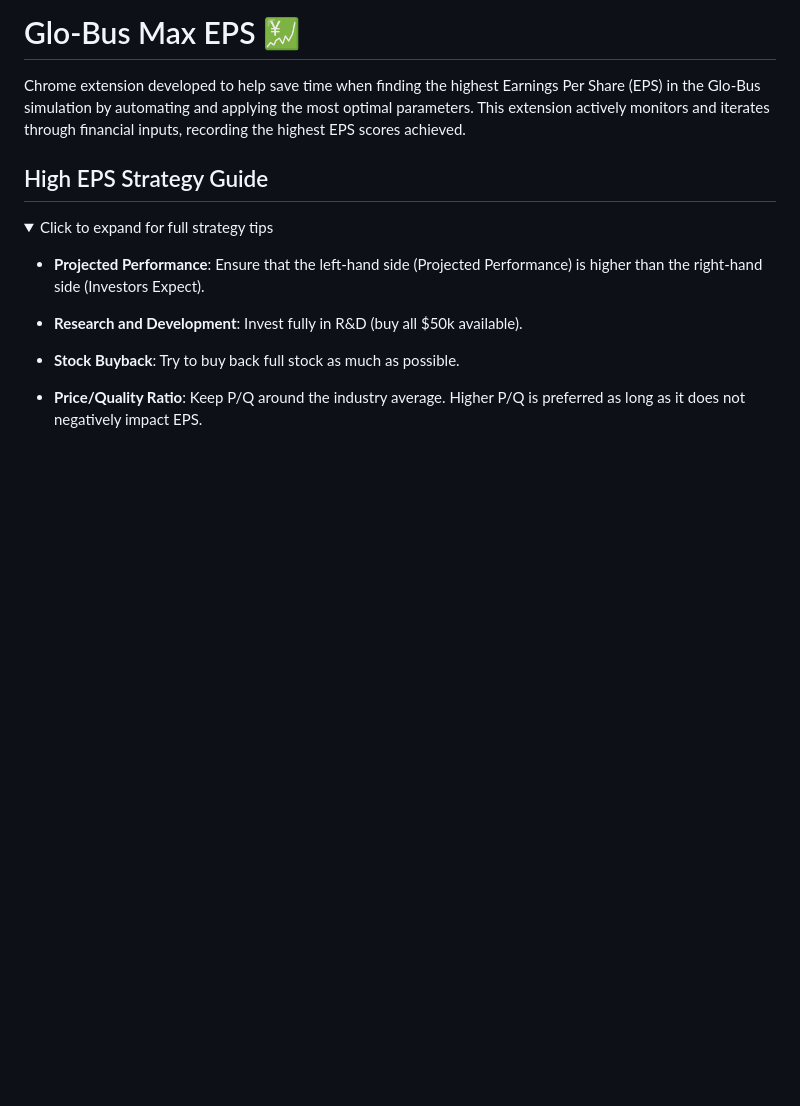
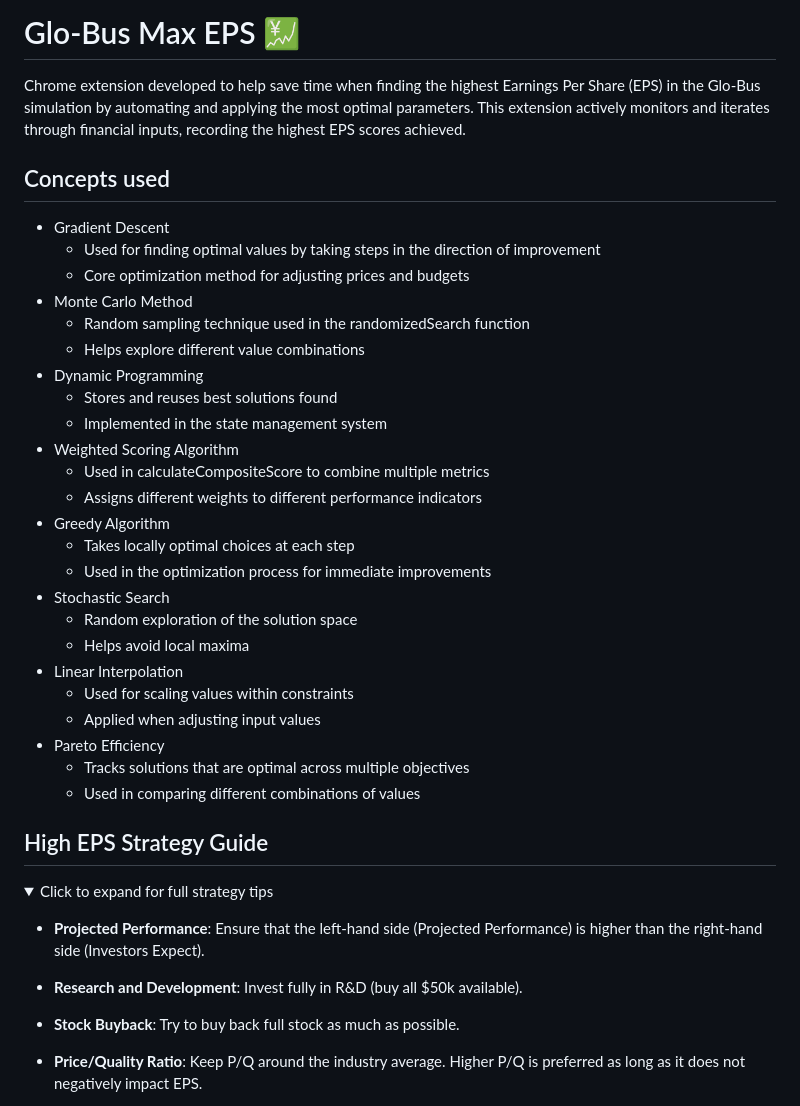
Before and after one commit to sankeer28/glo-bus-max-eps, a Markdown page: README.md, the part around the change. Rendered like a GitHub page; folded sections open; blank space fills up the shorter version.

```diff
--- a/README.md
+++ b/README.md
@@ -2,6 +2,32 @@
 # Glo-Bus Max EPS 💹
 
 Chrome extension developed to help save time when finding the highest Earnings Per Share (EPS) in the Glo-Bus simulation by automating and applying the most optimal parameters. This extension actively monitors and iterates through financial inputs, recording the highest EPS scores achieved.
+
+## Concepts used
+- Gradient Descent
+  - Used for finding optimal values by taking steps in the direction of improvement
+  - Core optimization method for adjusting prices and budgets
+- Monte Carlo Method
+  - Random sampling technique used in the randomizedSearch function
+  - Helps explore different value combinations
+- Dynamic Programming
+  - Stores and reuses best solutions found
+  - Implemented in the state management system
+- Weighted Scoring Algorithm
+  - Used in calculateCompositeScore to combine multiple metrics
+  - Assigns different weights to different performance indicators
+- Greedy Algorithm
+  - Takes locally optimal choices at each step
+  - Used in the optimization process for immediate improvements
+- Stochastic Search
+  - Random exploration of the solution space
+  - Helps avoid local maxima
+- Linear Interpolation
+  - Used for scaling values within constraints
+  - Applied when adjusting input values
+- Pareto Efficiency
+  - Tracks solutions that are optimal across multiple objectives
+  - Used in comparing different combinations of values
 
 ## High EPS Strategy Guide
 
```
